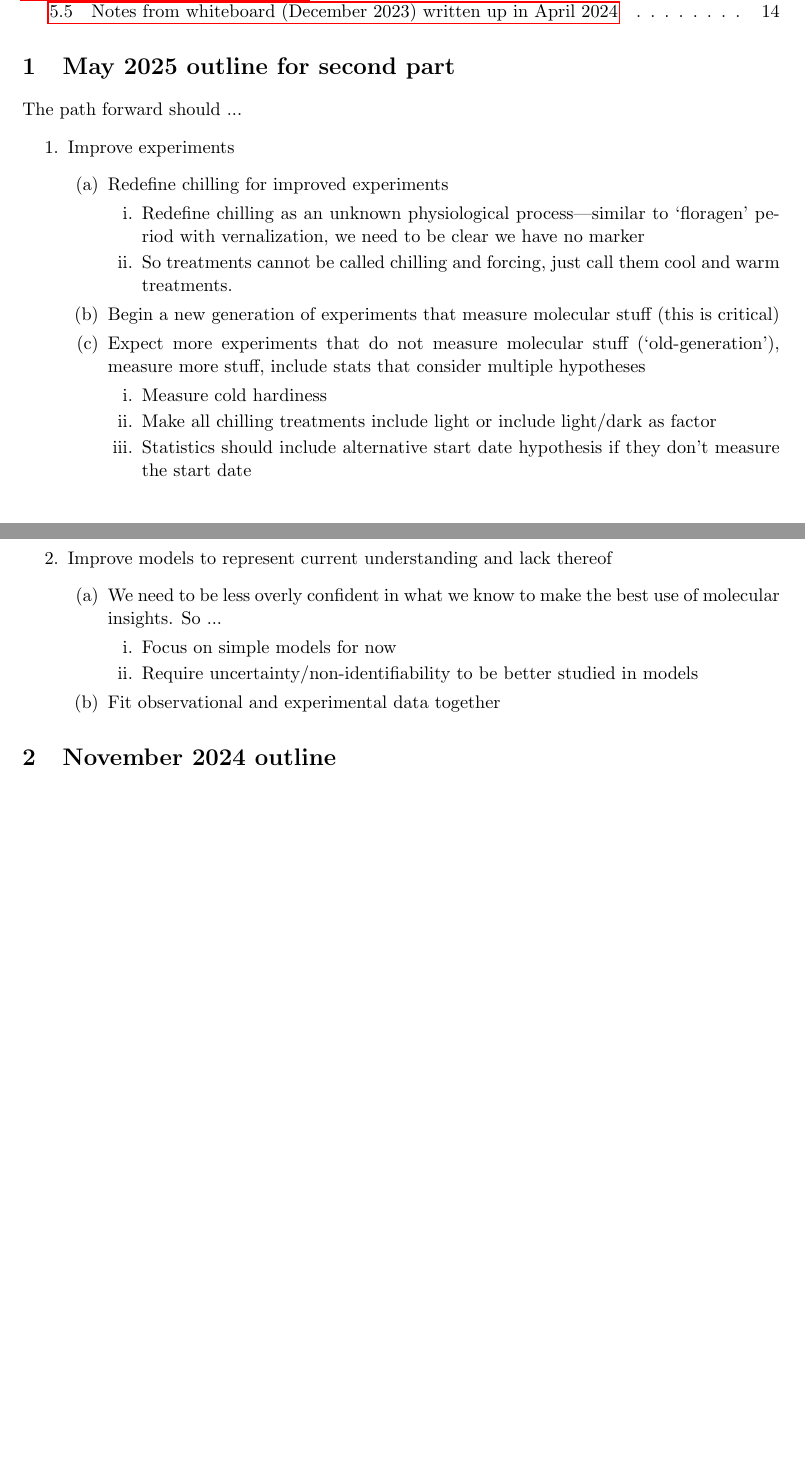
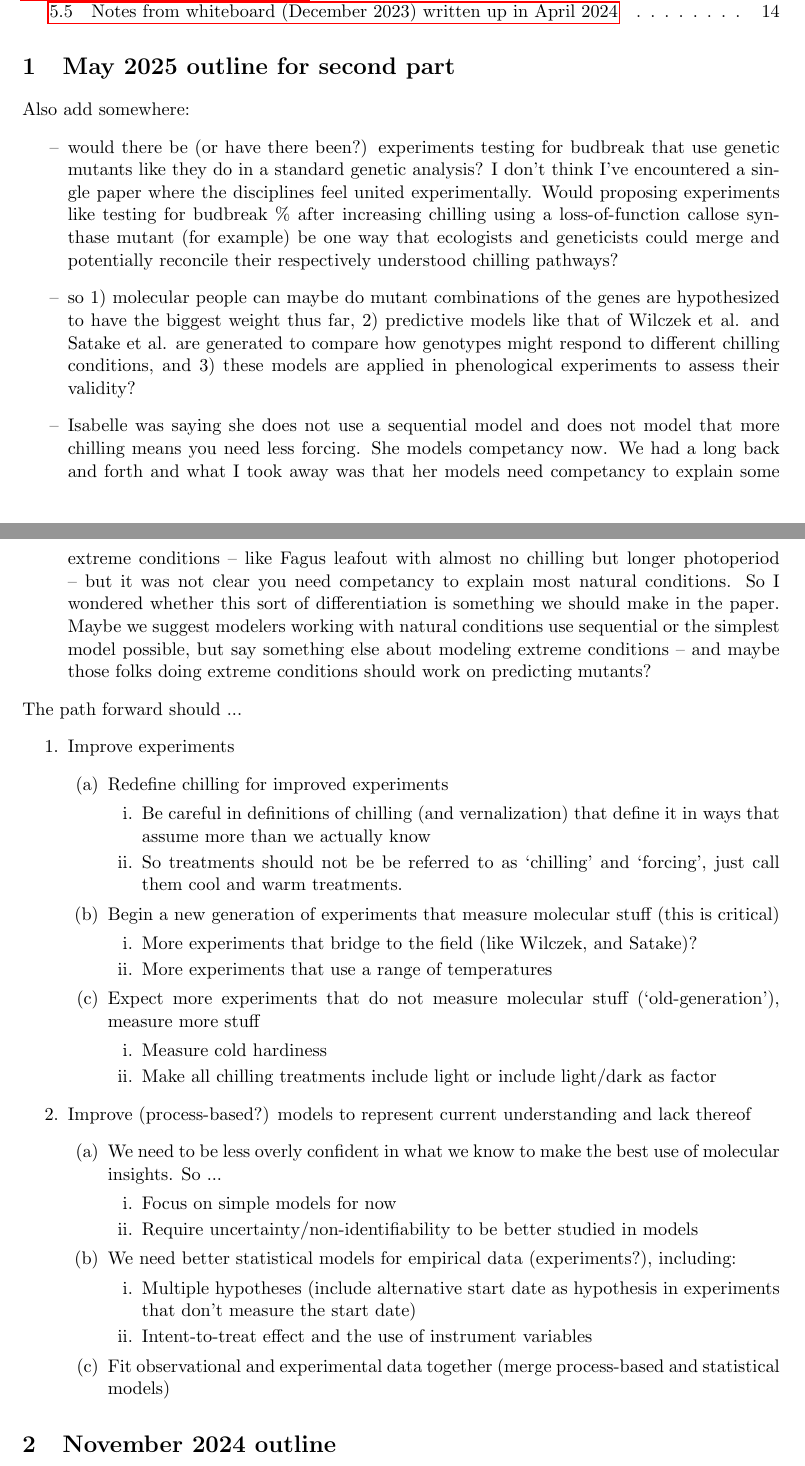
Before and after one commit to lizzieinvancouver/chillingconcepts, a LaTeX document (docs/chillconcept.tex): two parts of pages 1 and 2 of 14, joined at a grey line, cut so that both start at the same text, the shorter picture padded with empty space. Compiled offline with pdfLaTeX.

Commit message:
Working on outline again, must just start rewriting soon!

```diff
--- a/docs/chillconcept.tex
+++ b/docs/chillconcept.tex
@@ -20,6 +20,14 @@
 \maketitle
 \tableofcontents
 \section{May 2025 outline for second part}
+
+Also add somewhere:
+\begin{itemize}
+\item would there be (or have there been?) experiments testing for budbreak that use genetic mutants like they do in a standard genetic analysis? I don't think I've encountered a single paper where the disciplines feel united experimentally. Would proposing experiments like testing for budbreak \% after increasing chilling using a loss-of-function callose synthase mutant (for example) be one way that ecologists and geneticists could merge and potentially reconcile their respectively understood chilling pathways?
+\item so 1) molecular people can maybe do mutant combinations of the genes are hypothesized to have the biggest weight thus far, 2) predictive models like that of Wilczek et al. and Satake et al. are generated to compare how genotypes might respond to different chilling conditions, and 3) these models are applied in phenological experiments to assess their validity?
+\item Isabelle was saying she does not use a sequential model and does not model that more chilling means you need less forcing. She models competancy now. We had a long back and forth and what I took away was that her models need competancy to explain some extreme conditions -- like Fagus leafout with almost no chilling but longer photoperiod -- but it was not clear you need competancy to explain most natural conditions. So I wondered whether this sort of differentiation is something we should make in the paper. Maybe we suggest modelers working with natural conditions use sequential or the simplest model possible, but say something else about modeling extreme conditions -- and maybe those folks doing extreme conditions should work on predicting mutants?
+\end{itemize}
+
 
 The path forward should ...
 \begin{enumerate}
@@ -27,25 +35,34 @@ The path forward should ...
 \begin{enumerate}
 \item Redefine chilling for improved experiments
 \begin{enumerate}
-\item Redefine chilling as an unknown physiological process---similar to `floragen' period with vernalization, we need to be clear we have no marker % maybe call it `forcagen' or `chillagen' as the thing that allows forcing to start, but we don't know what it is---similar to `floragen'
-\item So treatments cannot be called chilling and forcing, just call them cool and warm treatments.
+\item Be careful in definitions of chilling (and vernalization) that define it in ways that assume more than we actually know
+% Redefine chilling as an unknown physiological process---similar to `floragen' period with vernalization, we need to be clear we have no marker % maybe call it `forcagen' or `chillagen' as the thing that allows forcing to start, but we don't know what it is---similar to `floragen'
+\item So treatments should not be be referred to as `chilling' and `forcing', just call them cool and warm treatments.
 \end{enumerate}
 \item Begin a new generation of experiments that measure molecular stuff (this is critical)
-\item Expect more experiments that do not measure molecular stuff (`old-generation'), measure more stuff, include stats that consider multiple hypotheses
+\begin{enumerate}
+\item More experiments that bridge to the field (like Wilczek, and Satake)?
+\item More experiments that use a range of temperatures
+\end{enumerate}
+\item Expect more experiments that do not measure molecular stuff (`old-generation'), measure more stuff
 \begin{enumerate}
 \item Measure cold hardiness
 \item Make all chilling treatments include light or include light/dark as factor
-\item Statistics should include alternative start date hypothesis if they don't measure the start date
 \end{enumerate}
 \end{enumerate}
-\item Improve models to represent current understanding and lack thereof
+\item Improve (process-based?) models to represent current understanding and lack thereof
 \begin{enumerate}
 \item We need to be less overly confident in what we know to make the best use of molecular insights. So ...
 \begin{enumerate}
 \item Focus on simple models for now
 \item Require uncertainty/non-identifiability to be better studied in models
 \end{enumerate}
-\item Fit observational and experimental data together
+\item We need better statistical models for empirical data (experiments?), including:
+\begin{enumerate}
+\item Multiple hypotheses (include alternative start date as hypothesis in experiments that don't measure the start date)
+\item Intent-to-treat effect and the use of instrument variables
+\end{enumerate}
+\item Fit observational and experimental data together (merge process-based and statistical models)
 \end{enumerate}
 \end{enumerate}
 
```
Also changed, not shown: docs/chillconcept.pdf, docs/chillconcept.tex (2 more changed lines).
